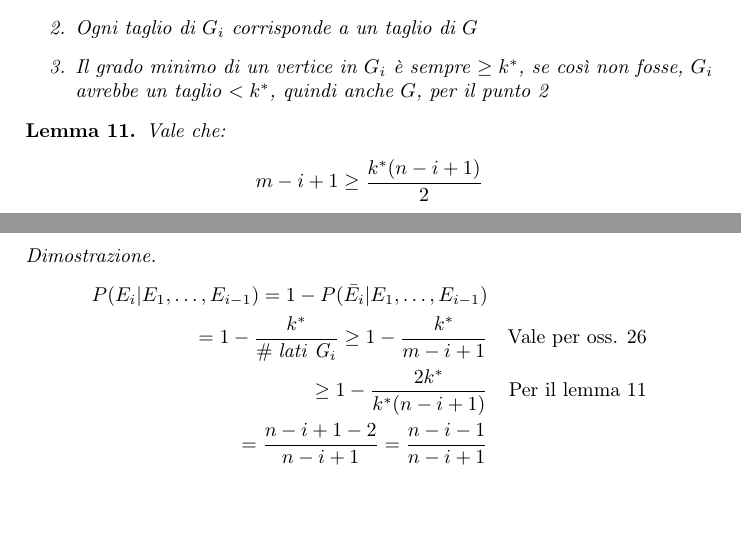
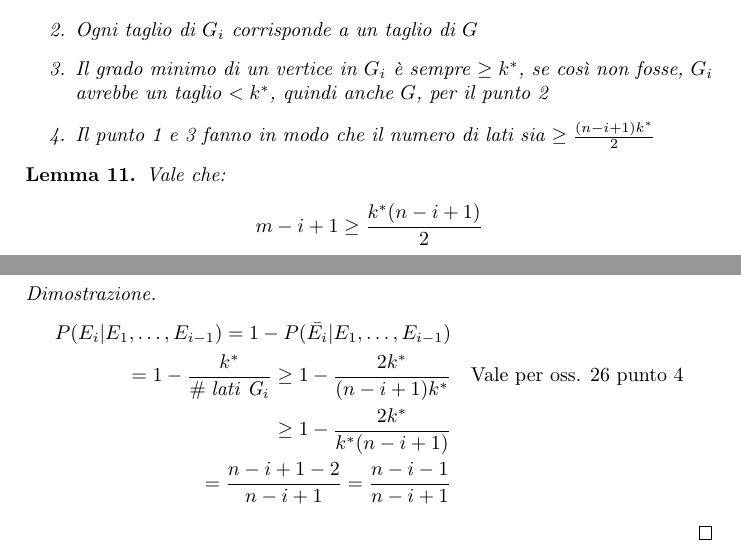
Before and after one commit to tomfran/unimi-notes, a LaTeX document (algoritmi-complessità/algo_comp.tex, which reads algoritmi-complessità/chapters/prob.tex): two parts of pages 35 and 36 of 39, joined at a grey line, cut so that both start at the same text, the shorter picture padded with empty space. Compiled offline with pdfLaTeX.

Commit message:
Fix karger

```diff
--- a/algoritmi-complessità/chapters/prob.tex
+++ b/algoritmi-complessità/chapters/prob.tex
@@ -80,6 +80,7 @@ Durante l'esecuzione dell'algoritmo si può pensare al grafo come: $G = G_0, G_1
         \item Ogni taglio di $G_i$ corrisponde a un taglio di $G$
         \item Il grado minimo di un vertice in $G_i$ è sempre $\geq k^*$, se così non fosse,
         $G_i$ avrebbe un taglio $< k^*$, quindi anche $G$, per il punto 2
+        \item Il punto 1 e 3 fanno in modo che il numero di lati sia $\geq \frac{(n-i+1)k^*}{2}$
     \end{enumerate}
 \end{remark}
 
@@ -109,8 +110,8 @@ di $E_s^*$.
     \begin{equation}
         \begin{aligned}
             P(E_i | E_1, \dots, E_{i-1}) = 1- P(\bar{E_i} | E_1, \dots, E_{i-1})\\
-            = 1 - \frac{k^*}{\mathit{\#\;lati\;G_i}} \geq 1 - \frac{k^*}{m-i+1} && \text{Vale per oss. \ref{osskarg}}\\
-            \geq 1 - \frac{2k^*}{k^*(n-i+1)} && \text{Per il lemma \ref{lkarg}}\\
+            = 1 - \frac{k^*}{\mathit{\#\;lati\;G_i}} \geq 1 - \frac{2k^*}{(n-i+1)k^*} && \text{Vale per oss. \ref{osskarg} punto 4}\\
+            \geq 1 - \frac{2k^*}{k^*(n-i+1)} \\
             = \frac{n-i+1-2}{n-i+1} = \frac{n-i-1}{n-i+1}
         \end{aligned}
     \end{equation}
```
Also changed, not shown: algoritmi-complessità/algo_comp.pdf.
